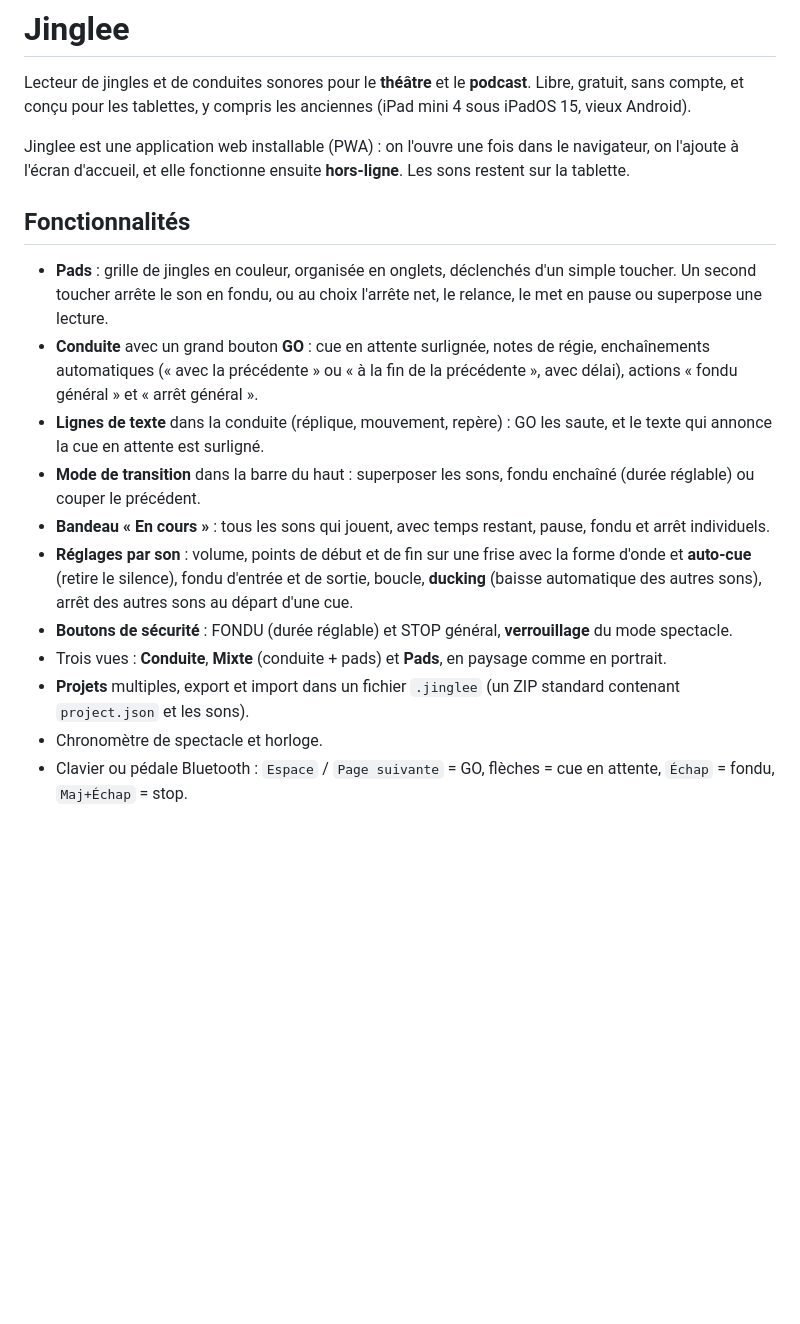
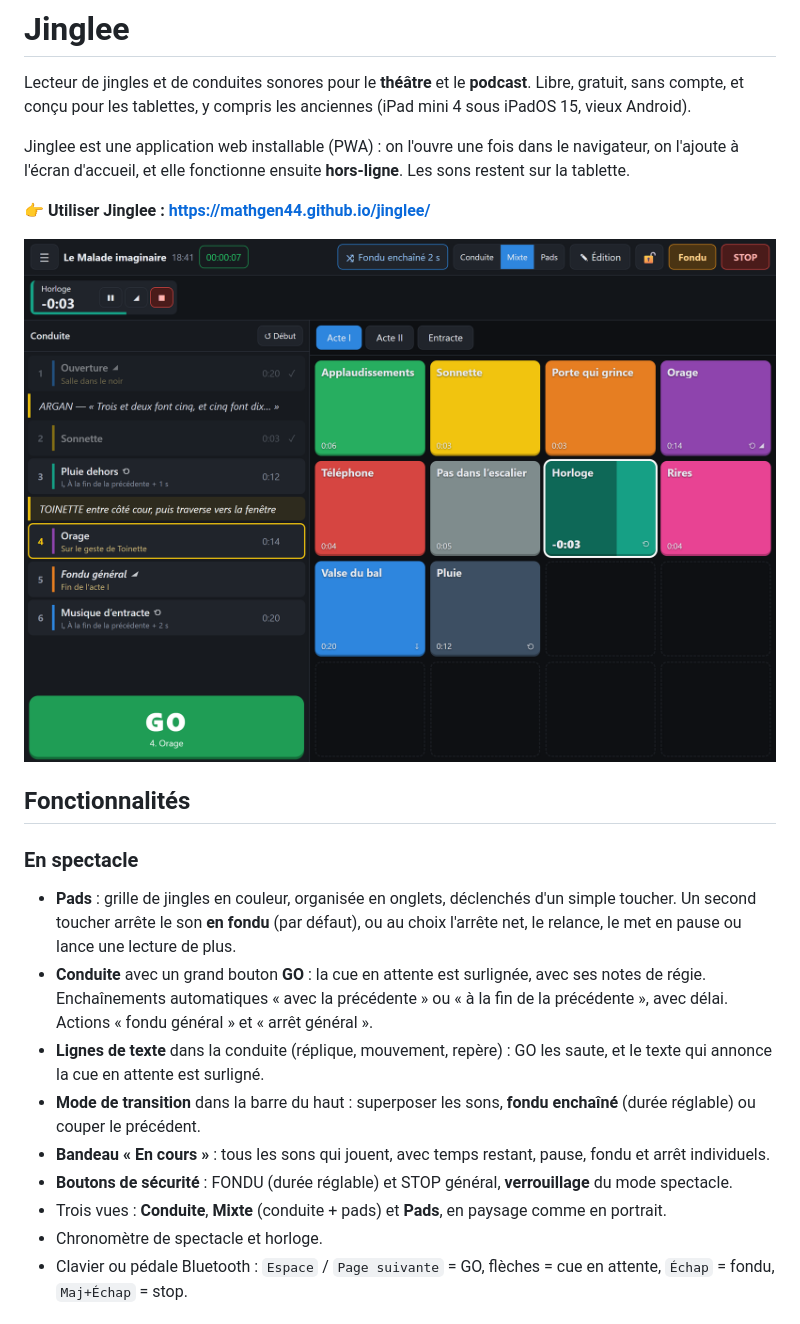
Before and after one commit to mathgen44/jinglee, a Markdown page: README.md, the part around one of its changes. Drawn GitHub-style; pictures changed too: docs/ecran-principal.png (added); blank space fills up the shorter version.

```diff
--- a/README.md
+++ b/README.md
@@ -5,20 +5,24 @@ Libre, gratuit, sans compte, et conçu pour les tablettes, y compris les ancienn
 
 Jinglee est une application web installable (PWA) : on l'ouvre une fois dans le navigateur, on l'ajoute à l'écran d'accueil, et elle fonctionne ensuite **hors-ligne**. Les sons restent sur la tablette.
 
+**👉 Utiliser Jinglee : https://mathgen44.github.io/jinglee/**
+
+![Écran principal : conduite à gauche, pads à droite, sons en cours en haut](docs/ecran-principal.png)
+
 ## Fonctionnalités
 
+### En spectacle
+
 - **Pads** : grille de jingles en couleur, organisée en onglets, déclenchés d'un simple toucher.
-  Un second toucher arrête le son en fondu, ou au choix l'arrête net, le relance, le met en pause ou superpose une lecture.
-- **Conduite** avec un grand bouton **GO** : cue en attente surlignée, notes de régie, enchaînements automatiques
-  (« avec la précédente » ou « à la fin de la précédente », avec délai), actions « fondu général » et « arrêt général ».
+  Un second toucher arrête le son **en fondu** (par défaut), ou au choix l'arrête net, le relance, le met en pause ou lance une lecture de plus.
+- **Conduite** avec un grand bouton **GO** : la cue en attente est surlignée, avec ses notes de régie.
+  Enchaînements automatiques « avec la précédente » ou « à la fin de la précédente », avec délai.
+  Actions « fondu général » et « arrêt général ».
 - **Lignes de texte** dans la conduite (réplique, mouvement, repère) : GO les saute, et le texte qui annonce la cue en attente est surligné.
-- **Mode de transition** dans la barre du haut : superposer les sons, fondu enchaîné (durée réglable) ou couper le précédent.
+- **Mode de transition** dans la barre du haut : superposer les sons, **fondu enchaîné** (durée réglable) ou couper le précédent.
 - **Bandeau « En cours »** : tous les sons qui jouent, avec temps restant, pause, fondu et arrêt individuels.
-- **Réglages par son** : volume, points de début et de fin sur une frise avec la forme d'onde et **auto-cue** (retire le silence), fondu d'entrée et de sortie, boucle, **ducking**
-  (baisse automatique des autres sons), arrêt des autres sons au départ d'une cue.
 - **Boutons de sécurité** : FONDU (durée réglable) et STOP général, **verrouillage** du mode spectacle.
 - Trois vues : **Conduite**, **Mixte** (conduite + pads) et **Pads**, en paysage comme en portrait.
-- **Projets** multiples, export et import dans un fichier `.jinglee` (un ZIP standard contenant `project.json` et les sons).
 - Chronomètre de spectacle et horloge.
 - Clavier ou pédale Bluetooth : `Espace` / `Page suivante` = GO, flèches = cue en attente, `Échap` = fondu, `Maj+Échap` = stop.
 
```
Also changed, not shown: other parts of README.md (+40 -13 lines), docs/reglages-pad.png (added), 2 other files.
